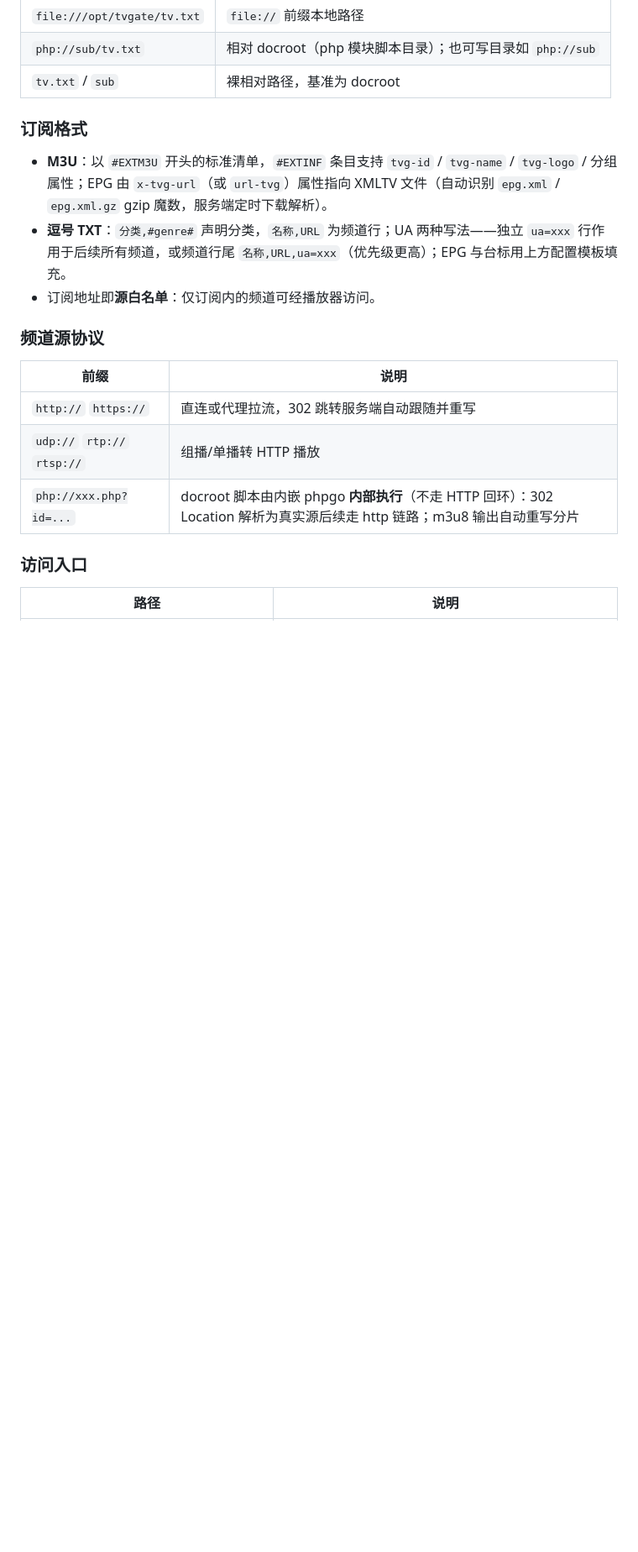
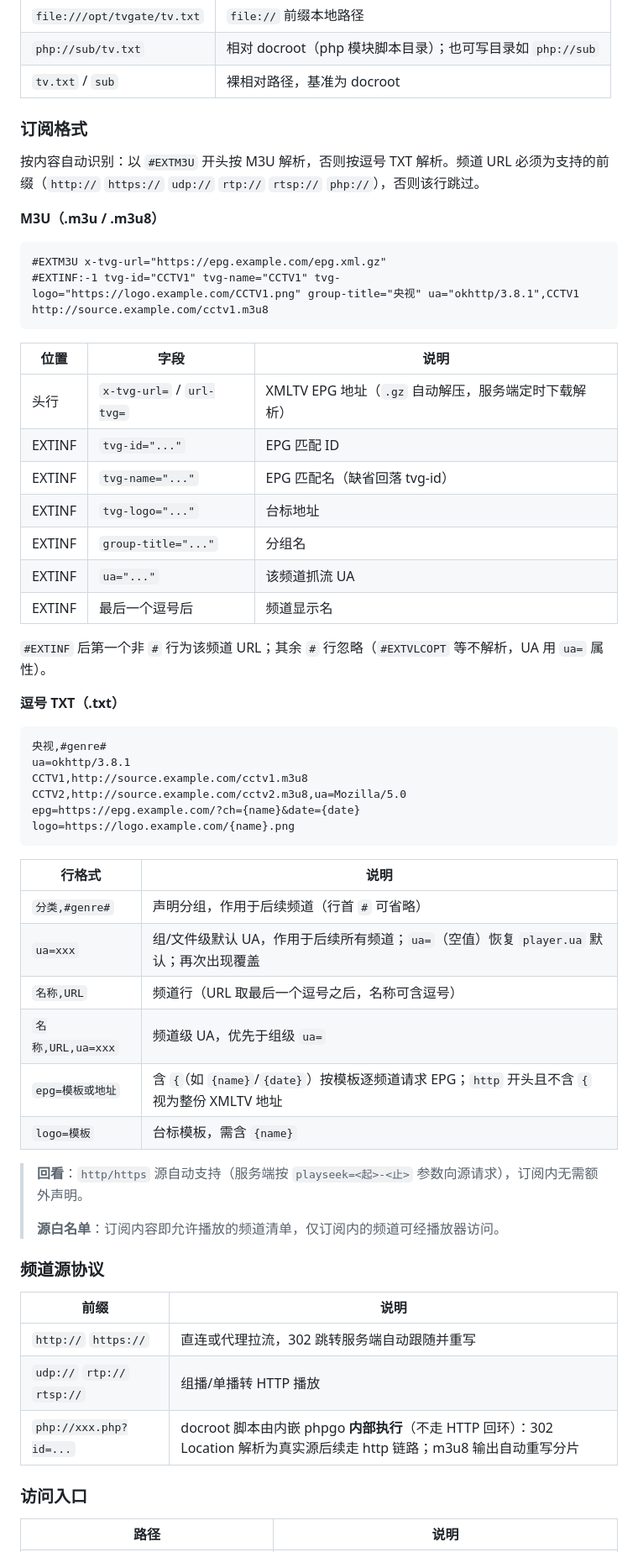
Before and after one commit to qist/tvgate, a Markdown page: README.md, the part around the change. Shown at 84% size. Drawn GitHub-style; blank space fills up the shorter version.

Commit message:
docs(player): 补充 .m3u/.txt 订阅内容格式规范
M3U 属性表（x-tvg-url/url-tvg、tvg-id/tvg-name/tvg-logo/group-title/ua）
与 TXT 行格式表（#genre#、组级/频道级 ua、epg=模板或XMLTV、logo=模板），
附示例；注明 URL 前缀校验、#EXTVLCOPT 不解析、回看自动支持与源白名单。

````diff
--- a/README.md
+++ b/README.md
@@ -402,9 +402,51 @@ player:
 
 ### 订阅格式
 
-- **M3U**：以 `#EXTM3U` 开头的标准清单，`#EXTINF` 条目支持 `tvg-id` / `tvg-name` / `tvg-logo` / 分组属性；EPG 由 `x-tvg-url`（或 `url-tvg`）属性指向 XMLTV 文件（自动识别 `epg.xml` / `epg.xml.gz` gzip 魔数，服务端定时下载解析）。
-- **逗号 TXT**：`分类,#genre#` 声明分类，`名称,URL` 为频道行；UA 两种写法——独立 `ua=xxx` 行作用于后续所有频道，或频道行尾 `名称,URL,ua=xxx`（优先级更高）；EPG 与台标用上方配置模板填充。
-- 订阅地址即**源白名单**：仅订阅内的频道可经播放器访问。
+按内容自动识别：以 `#EXTM3U` 开头按 M3U 解析，否则按逗号 TXT 解析。频道 URL 必须为支持的前缀（`http://` `https://` `udp://` `rtp://` `rtsp://` `php://`），否则该行跳过。
+
+**M3U（.m3u / .m3u8）**
+
+```m3u
+#EXTM3U x-tvg-url="https://epg.example.com/epg.xml.gz"
+#EXTINF:-1 tvg-id="CCTV1" tvg-name="CCTV1" tvg-logo="https://logo.example.com/CCTV1.png" group-title="央视" ua="okhttp/3.8.1",CCTV1
+http://source.example.com/cctv1.m3u8
+```
+
+| 位置 | 字段 | 说明 |
+|---|---|---|
+| 头行 | `x-tvg-url=` / `url-tvg=` | XMLTV EPG 地址（`.gz` 自动解压，服务端定时下载解析） |
+| EXTINF | `tvg-id="..."` | EPG 匹配 ID |
+| EXTINF | `tvg-name="..."` | EPG 匹配名（缺省回落 tvg-id） |
+| EXTINF | `tvg-logo="..."` | 台标地址 |
+| EXTINF | `group-title="..."` | 分组名 |
+| EXTINF | `ua="..."` | 该频道抓流 UA |
+| EXTINF | 最后一个逗号后 | 频道显示名 |
+
+`#EXTINF` 后第一个非 `#` 行为该频道 URL；其余 `#` 行忽略（`#EXTVLCOPT` 等不解析，UA 用 `ua=` 属性）。
+
+**逗号 TXT（.txt）**
+
+```txt
+央视,#genre#
+ua=okhttp/3.8.1
+CCTV1,http://source.example.com/cctv1.m3u8
+CCTV2,http://source.example.com/cctv2.m3u8,ua=Mozilla/5.0
+epg=https://epg.example.com/?ch={name}&date={date}
+logo=https://logo.example.com/{name}.png
+```
+
+| 行格式 | 说明 |
+|---|---|
+| `分类,#genre#` | 声明分组，作用于后续频道（行首 `#` 可省略） |
+| `ua=xxx` | 组/文件级默认 UA，作用于后续所有频道；`ua=`（空值）恢复 `player.ua` 默认；再次出现覆盖 |
+| `名称,URL` | 频道行（URL 取最后一个逗号之后，名称可含逗号） |
+| `名称,URL,ua=xxx` | 频道级 UA，优先于组级 `ua=` |
+| `epg=模板或地址` | 含 `{`（如 `{name}`/`{date}`）按模板逐频道请求 EPG；`http` 开头且不含 `{` 视为整份 XMLTV 地址 |
+| `logo=模板` | 台标模板，需含 `{name}` |
+
+> **回看**：`http/https` 源自动支持（服务端按 `playseek=<起>-<止>` 参数向源请求），订阅内无需额外声明。
+>
+> **源白名单**：订阅内容即允许播放的频道清单，仅订阅内的频道可经播放器访问。
 
 ### 频道源协议
 
````
